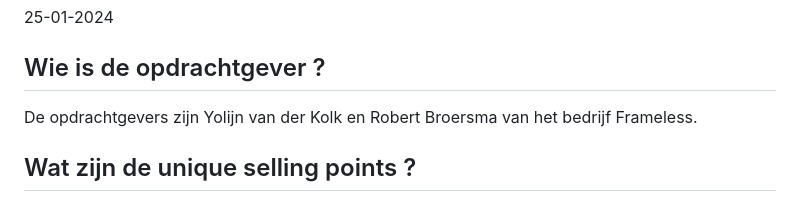
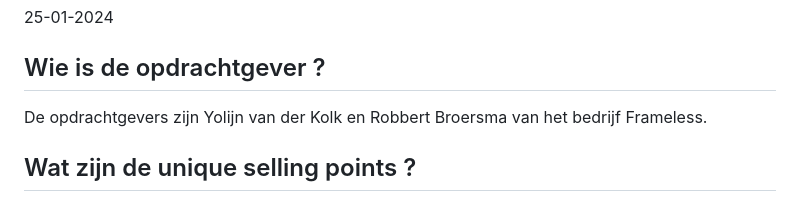
Before and after one commit to frameless/opdracht-component-detail-pagina, a Markdown page: README.md, the part around the change. Drawn GitHub-style.

```diff
--- a/README.md
+++ b/README.md
@@ -26,7 +26,7 @@ Slack: @Robbert
 
 ## Wie is de opdrachtgever ?
 
-De opdrachtgevers zijn Yolijn van der Kolk en Robert Broersma van het bedrijf Frameless.
+De opdrachtgevers zijn Yolijn van der Kolk en Robbert Broersma van het bedrijf Frameless.
 
 ## Wat zijn de unique selling points ?
 
```
